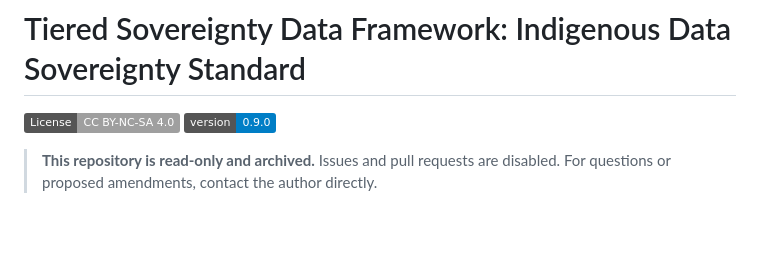
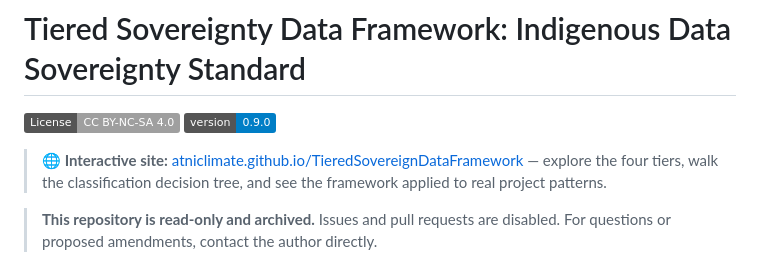
Before and after one commit to atniclimate/TieredSovereignDataFramework, a Markdown page: README.md, the part around the change. Rendered like a GitHub page; badges without logos; blank space fills up the shorter version.

Commit message:
Link interactive site from README

```diff
--- a/README.md
+++ b/README.md
@@ -2,6 +2,8 @@
 
 [![License: CC BY-NC-SA 4.0](https://img.shields.io/badge/License-CC%20BY--NC--SA%204.0-lightgrey.svg)](https://creativecommons.org/licenses/by-nc-sa/4.0/)
 [![Version](https://img.shields.io/badge/version-0.9.0-blue.svg)](CHANGELOG.md)
+
+> **🌐 Interactive site:** [atniclimate.github.io/TieredSovereignDataFramework](https://atniclimate.github.io/TieredSovereignDataFramework/) — explore the four tiers, walk the classification decision tree, and see the framework applied to real project patterns.
 
 > **This repository is read-only and archived.** Issues and pull requests are disabled. For questions or proposed amendments, contact the author directly.
 
```
